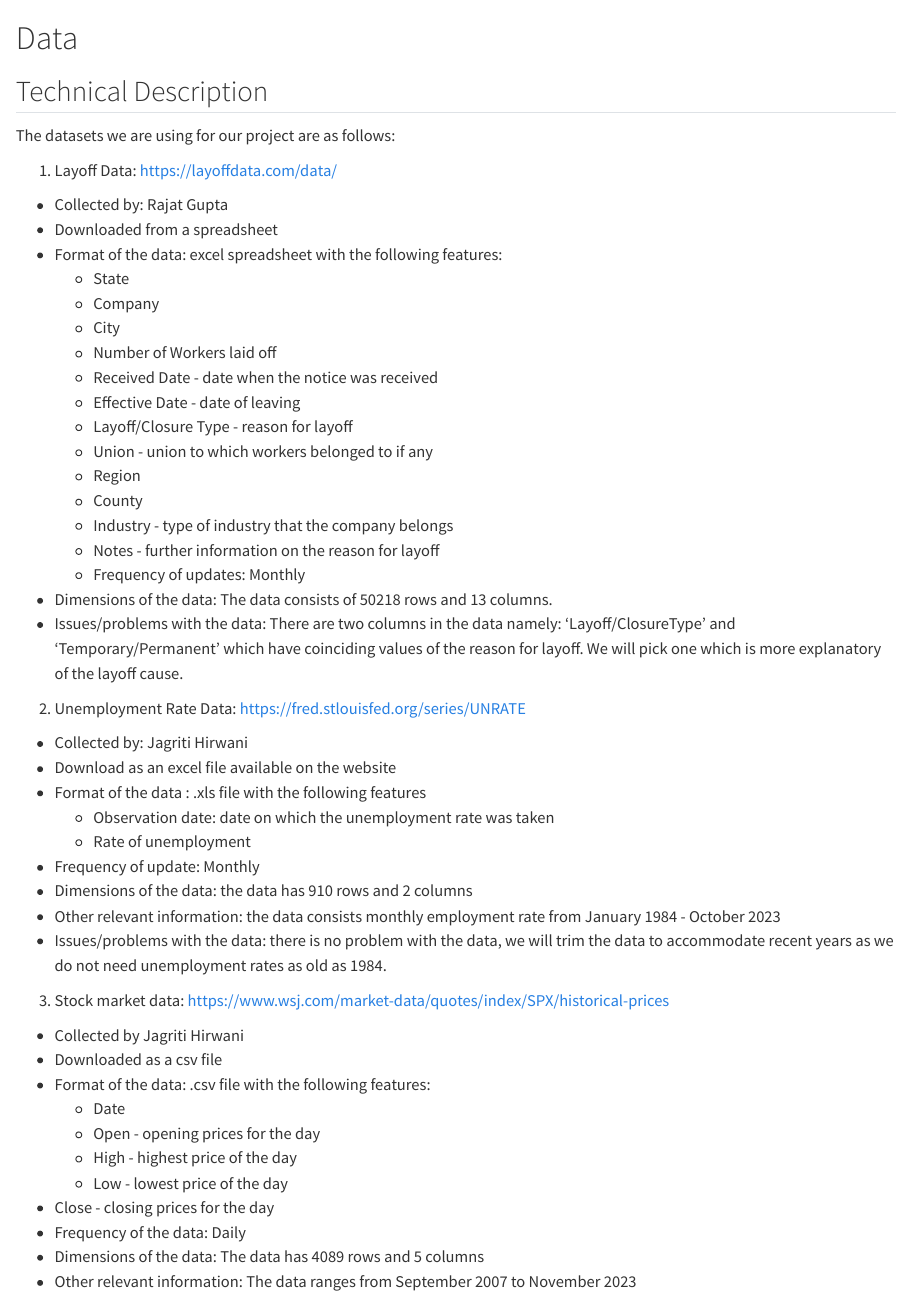
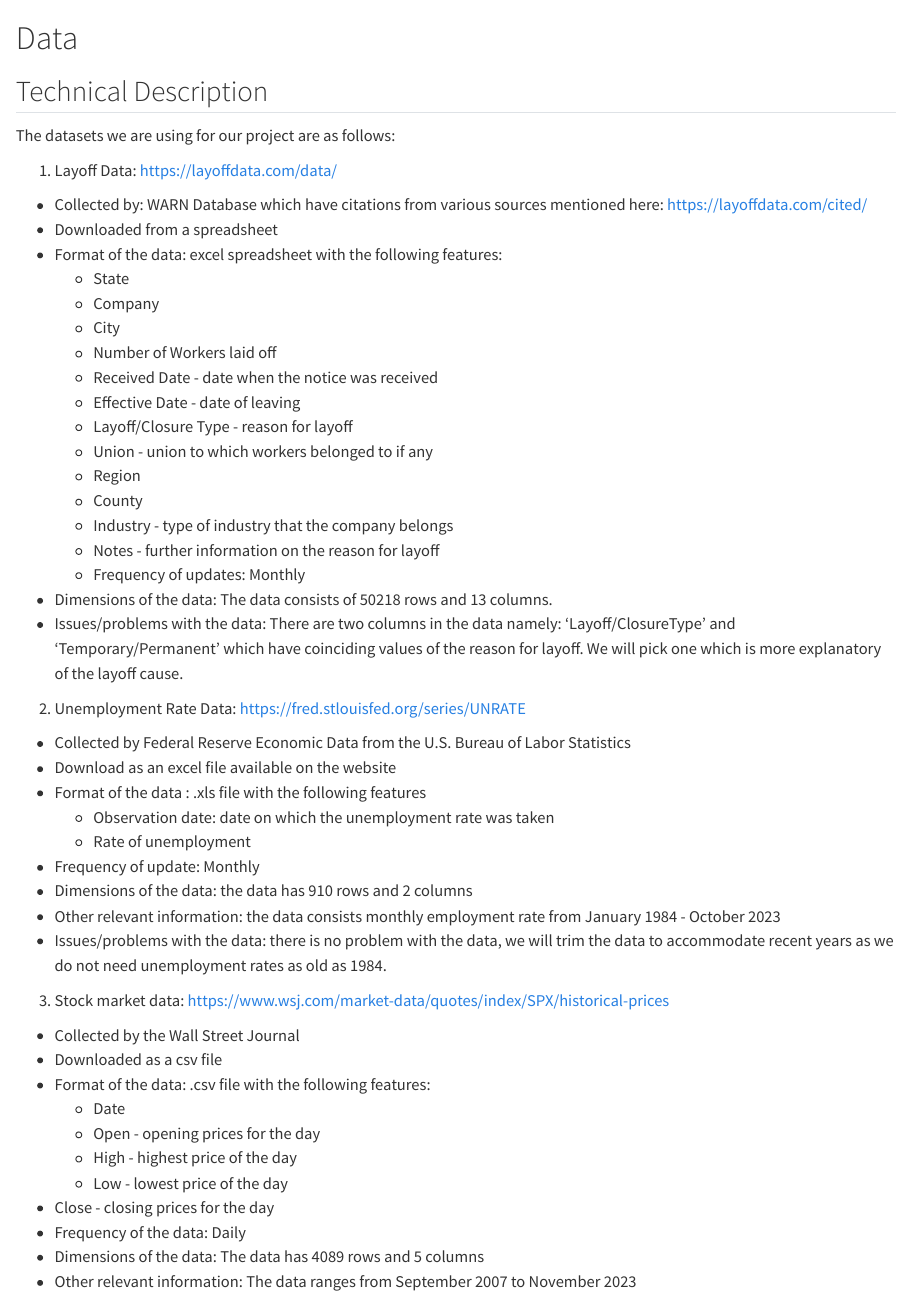
Before and after one commit to jagriti-hirwani/EDAV-finalproject-Fall2023, a Quarto document (data.qmd): the page in a window 1100 px wide, from its top. Rendered offline with R 4.5, knitr and Pandoc in place of Quarto, with nearby package versions.

Commit message:
Updated collection of data

```diff
--- a/data.qmd
+++ b/data.qmd
@@ -5,7 +5,7 @@
 The datasets we are using for our project are as follows:
 
 1) Layoff Data: https://layoffdata.com/data/
-  - Collected by: Rajat Gupta
+  - Collected by: WARN Database which have citations from various sources mentioned here: https://layoffdata.com/cited/
   - Downloaded from a spreadsheet
   - Format of the data: excel spreadsheet with the following features:
     - State
@@ -26,7 +26,7 @@ The datasets we are using for our project are as follows:
     There are two columns in the data namely: ‘Layoff/Closure\n Type' and 'Temporary/Permanent' which have coinciding values     of the reason for layoff. We will pick one which is more explanatory of the layoff cause.
 
 2) Unemployment Rate Data: https://fred.stlouisfed.org/series/UNRATE
-  - Collected by: Jagriti Hirwani
+  - Collected by Federal Reserve Economic Data from the U.S. Bureau of Labor Statistics
   - Download as an excel file available on the website
   - Format of the data : .xls file with the following features
     - Observation date: date on which the unemployment rate was taken
@@ -37,7 +37,7 @@ The datasets we are using for our project are as follows:
   - Issues/problems with the data: there is no problem with the data, we will trim the data to accommodate recent years as we     do not need unemployment rates as old as 1984.
 
 3) Stock market data: https://www.wsj.com/market-data/quotes/index/SPX/historical-prices
-  - Collected by Jagriti Hirwani
+  - Collected by the Wall Street Journal
   - Downloaded as a csv file
   - Format of the data: .csv file with the following features:
     - Date
```
Also changed, not shown: docs/search.json, 2 other files.
